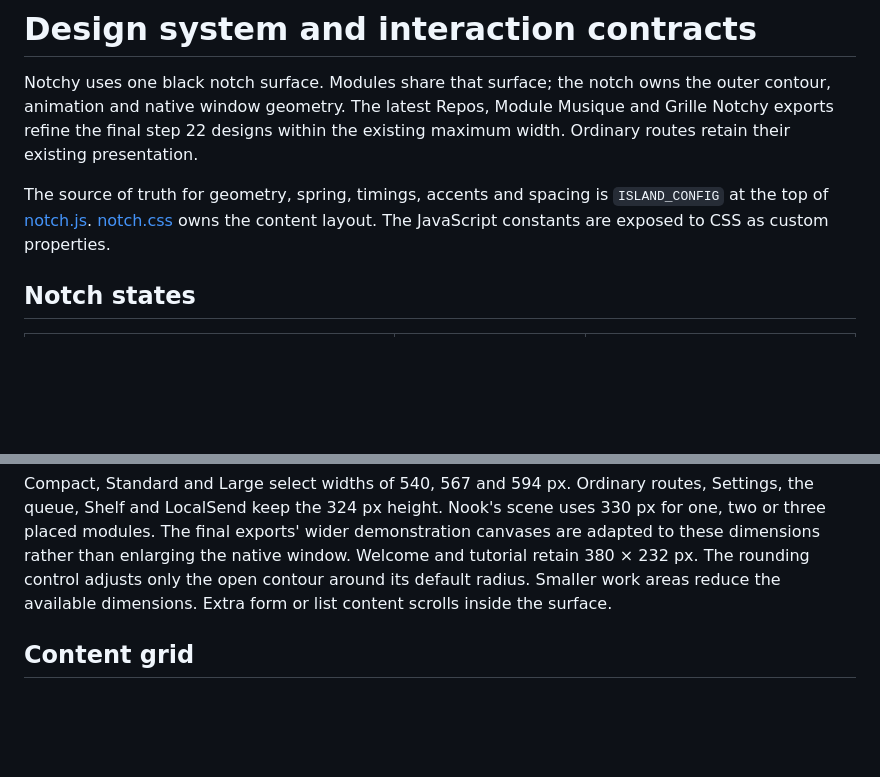
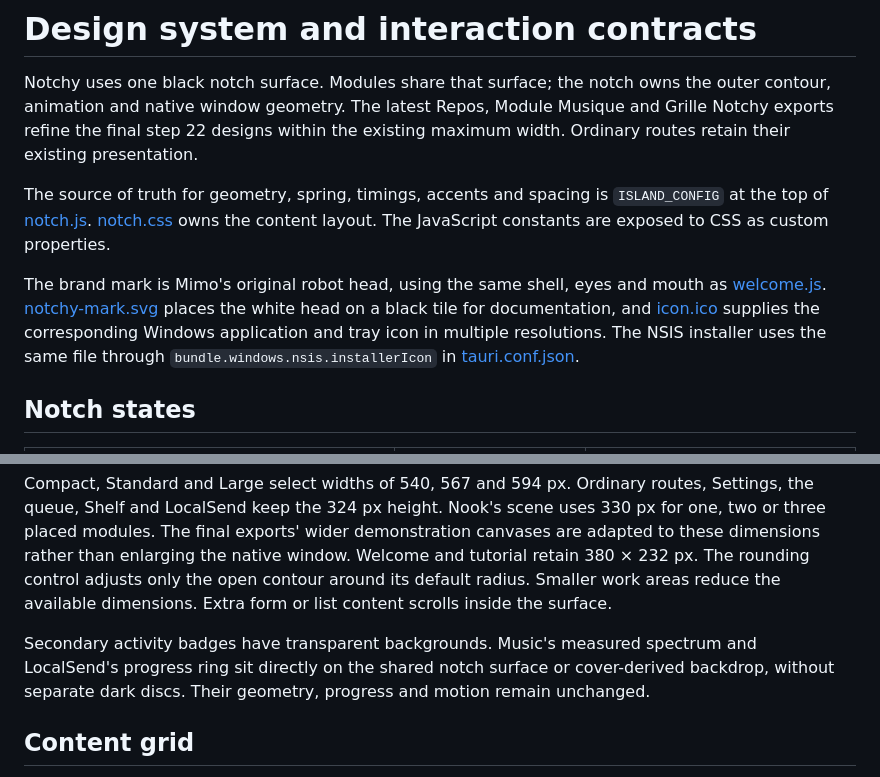
Before and after one commit to Darwin0-0/notchy-v2, a Markdown page: docs/DESIGN_SYSTEM.md, 2 parts joined by grey strips. Drawn GitHub-style; blank space fills up the shorter version.

Commit message:
Unify Mimo branding and remove activity badge backplates

```diff
--- a/docs/DESIGN_SYSTEM.md
+++ b/docs/DESIGN_SYSTEM.md
@@ -3,6 +3,8 @@
 Notchy uses one black notch surface. Modules share that surface; the notch owns the outer contour, animation and native window geometry. The latest Repos, Module Musique and Grille Notchy exports refine the final step 22 designs within the existing maximum width. Ordinary routes retain their existing presentation.
 
 The source of truth for geometry, spring, timings, accents and spacing is `ISLAND_CONFIG` at the top of [notch.js](../notch.js). [notch.css](../notch.css) owns the content layout. The JavaScript constants are exposed to CSS as custom properties.
+
+The brand mark is Mimo's original robot head, using the same shell, eyes and mouth as [welcome.js](../welcome.js). [notchy-mark.svg](../assets/notchy-mark.svg) places the white head on a black tile for documentation, and [icon.ico](../assets/icon.ico) supplies the corresponding Windows application and tray icon in multiple resolutions. The NSIS installer uses the same file through `bundle.windows.nsis.installerIcon` in [tauri.conf.json](../src-tauri/tauri.conf.json).
 
 ## Notch states
 
@@ -24,6 +26,8 @@ The discreet tab always stays thin, including while music, Focus or a transfer i
 Hover reveals the activity row without opening the central panel: one primary label and real value, then up to two secondary icon badges. Focus has priority, followed by Music and an active LocalSend transfer; a running file operation can use the last place when no transfer occupies it. Countdown values and transfer progress come from their real state. A file operation without measurable progress stays indeterminate. An idle LocalSend listener, discovery screen, saved files, weather or task count does not create an ongoing activity. The row uses the reference's 240/300/360 × 42 px sizes without the previous extra enlargement. The full panel opens only after a click or keyboard activation. Paused Focus keeps its actual remaining time. The export's looping activity count, fixed timer text and simulated progress are demonstration placeholders rather than application behaviour.
 
 Compact, Standard and Large select widths of 540, 567 and 594 px. Ordinary routes, Settings, the queue, Shelf and LocalSend keep the 324 px height. Nook's scene uses 330 px for one, two or three placed modules. The final exports' wider demonstration canvases are adapted to these dimensions rather than enlarging the native window. Welcome and tutorial retain 380 × 232 px. The rounding control adjusts only the open contour around its default radius. Smaller work areas reduce the available dimensions. Extra form or list content scrolls inside the surface.
+
+Secondary activity badges have transparent backgrounds. Music's measured spectrum and LocalSend's progress ring sit directly on the shared notch surface or cover-derived backdrop, without separate dark discs. Their geometry, progress and motion remain unchanged.
 
 ## Content grid
 
```
Also changed, not shown: README.md (+1 -1 lines), assets/previews/welcome.gif, 4 other files.
